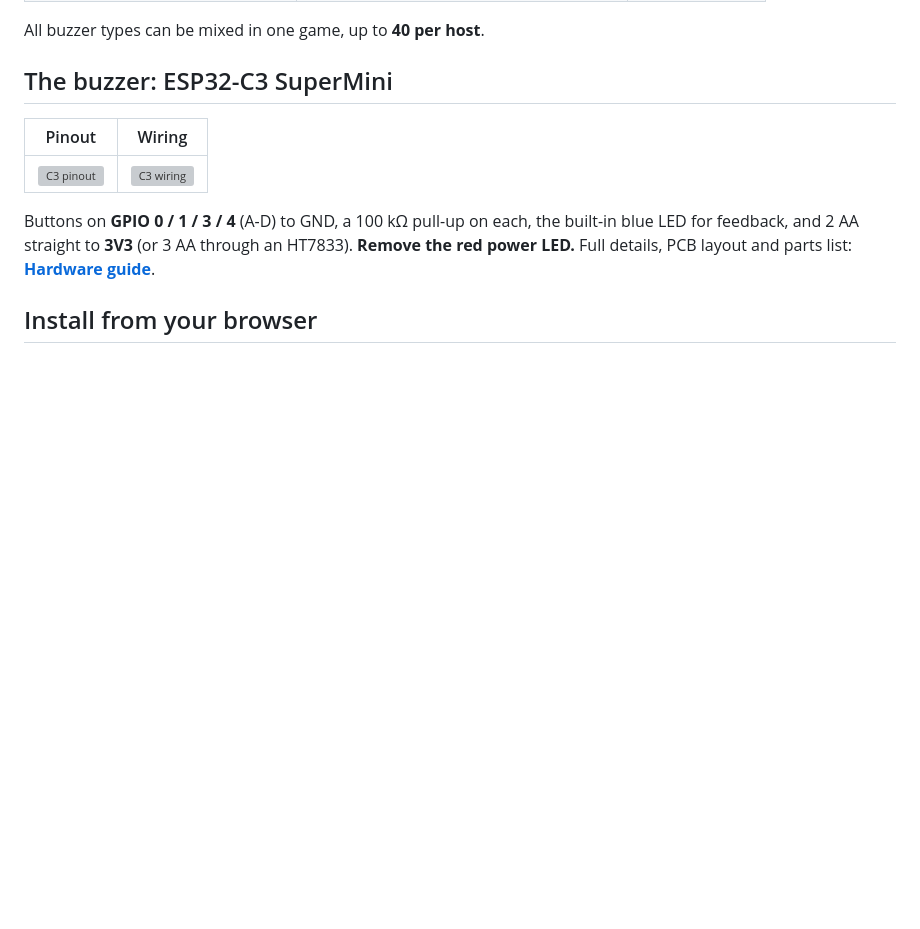
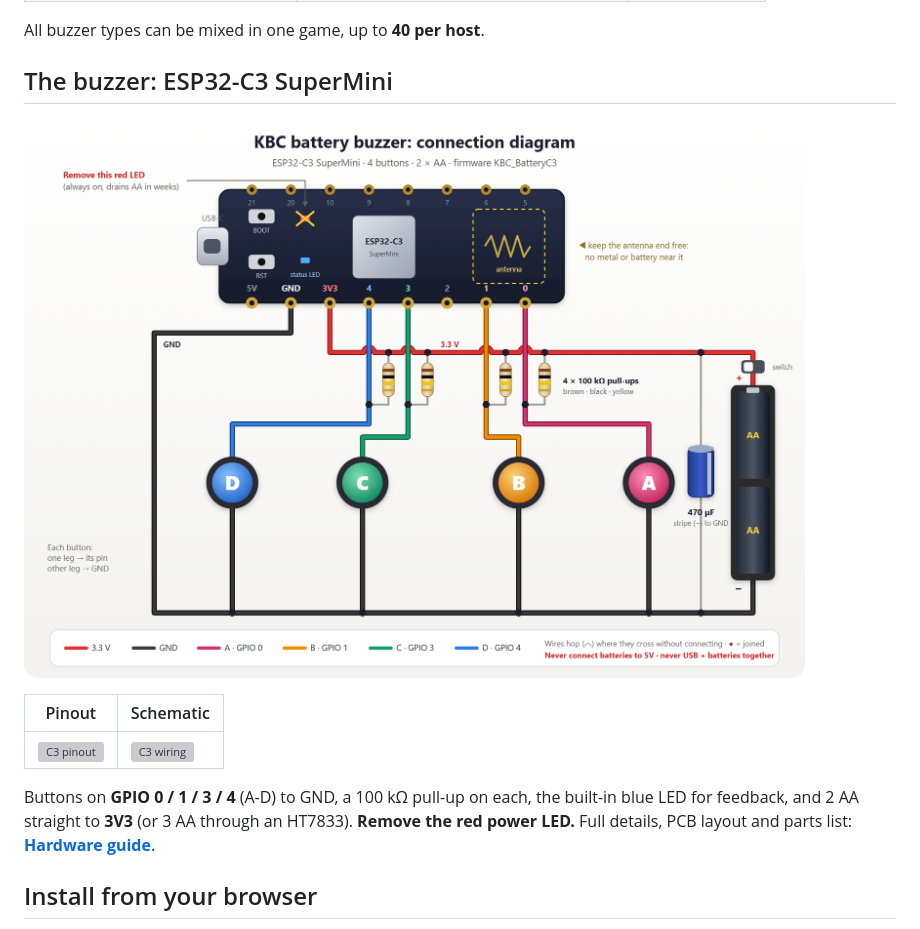
Before and after one commit to Shubhjaiswal408/kbc-fastest-finger-first, a Markdown page: README.md, the part around the change. GitHub-like rendering; pictures changed too: docs/images/c3-connection.png (added); blank space fills up the shorter version; grey boxes are pictures that could not be loaded.

Commit message:
Add illustrated C3 buzzer connection diagram
Co-Authored-By: Claude Opus 5.5 <noreply@anthropic.com>

```diff
--- a/README.md
+++ b/README.md
@@ -40,7 +40,9 @@ All buzzer types can be mixed in one game, up to **40 per host**.
 
 ## The buzzer: ESP32-C3 SuperMini
 
-| Pinout | Wiring |
+![C3 buzzer connection diagram](docs/images/c3-connection.png)
+
+| Pinout | Schematic |
 |---|---|
 | ![C3 pinout](docs/images/c3-pinout.svg) | ![C3 wiring](docs/images/c3-wiring.svg) |
 
```
Also changed, not shown: docs/HARDWARE.md (+4 -0 lines), 1 other file.
